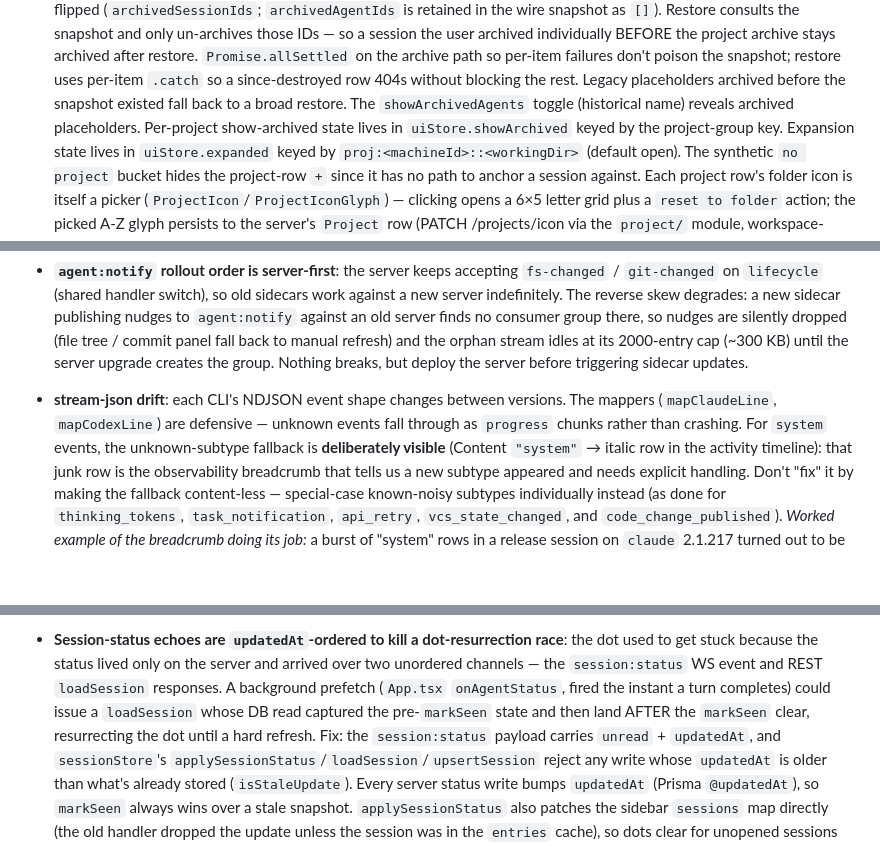
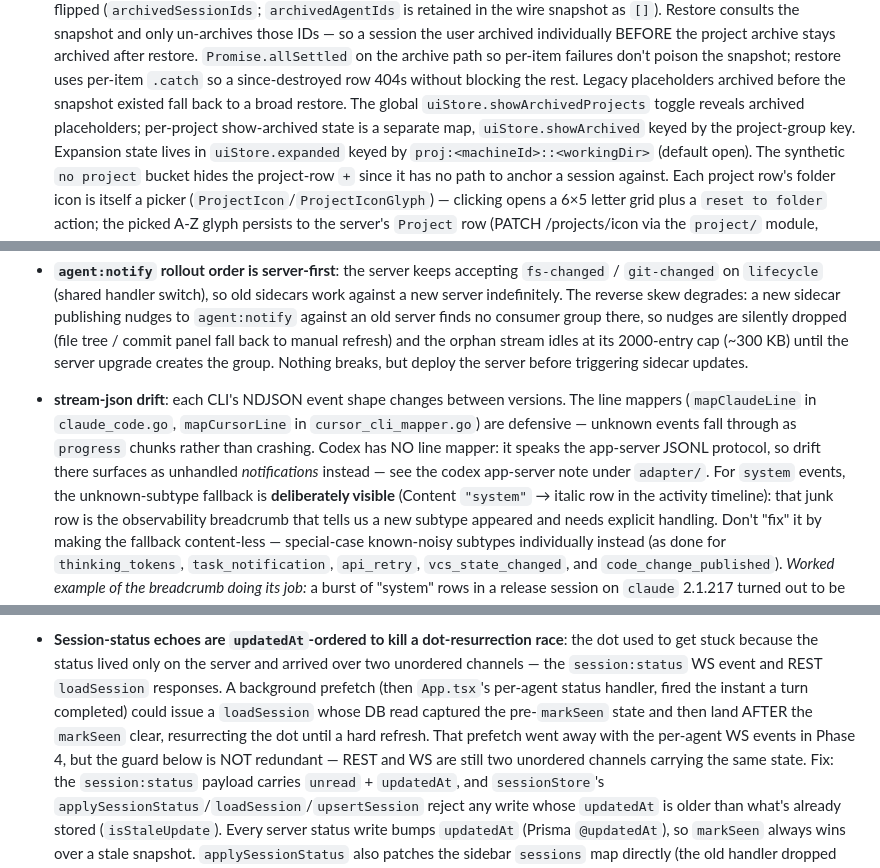
Before and after one commit to kr4t0n/argus, a Markdown page: AGENTS.md, 3 parts joined by grey strips. Rendered like a GitHub page; blank space fills up the shorter version.

Commit message:
docs(agents): re-verify AGENTS.md against the code; fix three stale refs
Systematic pass over AGENTS.md as the grounding source of truth, checking
every claim that anchors on a symbol, path, constant, route or env var.

Stale references found and corrected:

- `showArchivedAgents` does not exist. The global toggle is
  `uiStore.showArchivedProjects`; the per-project map is a separate
  field, `uiStore.showArchived`.
- `App.tsx onAgentStatus` does not exist. That background prefetch went
  away with the per-agent WS events in Phase 4 (App.tsx says so in a
  comment). Rewritten as history, with the point that the updatedAt
  ordering guard is still required — REST and WS remain two unordered
  channels carrying the same state.
- `mapCodexLine` does not exist, and claiming it contradicted this
  file's own adapter section: codex speaks the app-server JSONL
  protocol and has no line mapper. The real pair is `mapClaudeLine`
  (claude_code.go) and `mapCursorLine` (cursor_cli_mapper.go), and
  drift for codex surfaces as unhandled notifications instead.

Verified clean, so future passes can skip re-deriving it:

- Every file path referenced resolves; all 13 server modules and both
  infra dirs are documented; every ALL-CAPS identifier and env var
  resolves; 61 routes across the controllers.
- Server constants match: result-ingestor 5s refresh, machine 30s
  stale / 15s sweep, sidecar-link 15s ping / 45s idle, models 6h
  stale-while-revalidate, attachment 15m pull / 1h display tokens,
  git log 50 default / 200 max.
- Sidecar constants match: reconnect backoff 0.5s to 30s, ping 15s,
  pong 40s, terminal 4ms burst / 16KB frame, quota 5min, fswatch 250ms,
  argus-bg 500ms, cliSlots 4, codex stderr cap 100 with 8-line tail,
  codex interrupt grace 3s, list-models 12s, catalog push 30s.
- All four cross-file lockstep claims have live counterparts:
  deltaSplit (web / iOS / server answerPreview), MathDelimiters
  (markdown.ts / MathDelimiters.swift), contextWindow.ts /
  ContextWindow.swift, protocol.ts / protocol.go.

Not verified, and not verifiable without re-measuring: design rationale
and the historical measurements quoted in gotchas (search latencies, the
math-delimiter survey, index sizing).

Co-Authored-By: Claude Opus 5 (1M context) <noreply@anthropic.com>

```diff
--- a/AGENTS.md
+++ b/AGENTS.md
@@ -850,8 +850,8 @@ effect. The viewer concatenates them per-command in `(commandId, seq)` order.
   failures don't poison the snapshot; restore uses per-item `.catch` so a
   since-destroyed row 404s without blocking the rest. Legacy placeholders
   archived before the snapshot existed fall back to a broad restore.
-  The `showArchivedAgents` toggle (historical name) reveals archived
-  placeholders. Per-project show-archived state lives in
+  The global `uiStore.showArchivedProjects` toggle reveals archived
+  placeholders; per-project show-archived state is a separate map,
   `uiStore.showArchived` keyed by the project-group key. Expansion state
   lives in `uiStore.expanded` keyed by `proj:<machineId>::<workingDir>`
   (default open). The synthetic `no project` bucket hides the project-row
@@ -1803,9 +1803,12 @@ effect. The viewer concatenates them per-command in `(commandId, seq)` order.
   (~300 KB) until the server upgrade creates the group. Nothing
   breaks, but deploy the server before triggering sidecar updates.
 - **stream-json drift**: each CLI's NDJSON event shape changes between
-  versions. The mappers (`mapClaudeLine`, `mapCodexLine`) are
+  versions. The line mappers (`mapClaudeLine` in `claude_code.go`,
+  `mapCursorLine` in `cursor_cli_mapper.go`) are
   defensive — unknown events fall through as `progress` chunks rather than
-  crashing. For `system` events, the unknown-subtype fallback is
+  crashing. Codex has NO line mapper: it speaks the app-server JSONL
+  protocol, so drift there surfaces as unhandled *notifications*
+  instead — see the codex app-server note under `adapter/`. For `system` events, the unknown-subtype fallback is
   **deliberately visible** (Content `"system"` → italic row in the
   activity timeline): that junk row is the observability breadcrumb that
   tells us a new subtype appeared and needs explicit handling. Don't
@@ -2387,10 +2390,13 @@ effect. The viewer concatenates them per-command in `(commandId, seq)` order.
   dot-resurrection race**: the dot used to get stuck because the
   status lived only on the server and arrived over two unordered
   channels — the `session:status` WS event and REST `loadSession`
-  responses. A background prefetch (`App.tsx` `onAgentStatus`, fired
-  the instant a turn completes) could issue a `loadSession` whose DB
-  read captured the pre-`markSeen` state and then land AFTER the
-  `markSeen` clear, resurrecting the dot until a hard refresh. Fix:
+  responses. A background prefetch (then `App.tsx`'s per-agent status
+  handler, fired the instant a turn completed) could issue a
+  `loadSession` whose DB read captured the pre-`markSeen` state and then
+  land AFTER the `markSeen` clear, resurrecting the dot until a hard
+  refresh. That prefetch went away with the per-agent WS events in
+  Phase 4, but the guard below is NOT redundant — REST and WS are still
+  two unordered channels carrying the same state. Fix:
   the `session:status` payload carries `unread` + `updatedAt`, and
   `sessionStore`'s `applySessionStatus`/`loadSession`/`upsertSession`
   reject any write whose `updatedAt` is older than what's already
```
